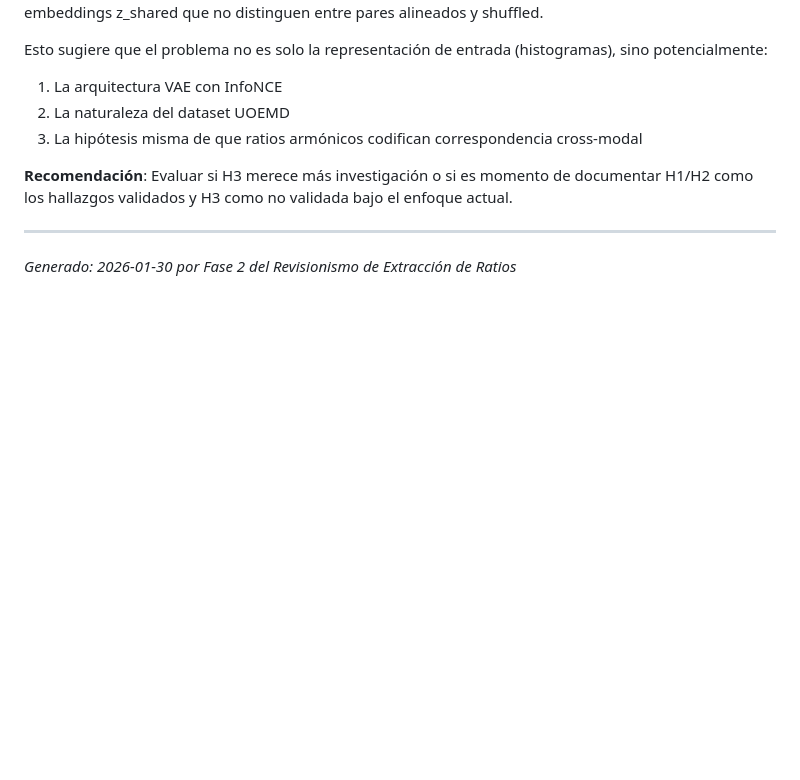
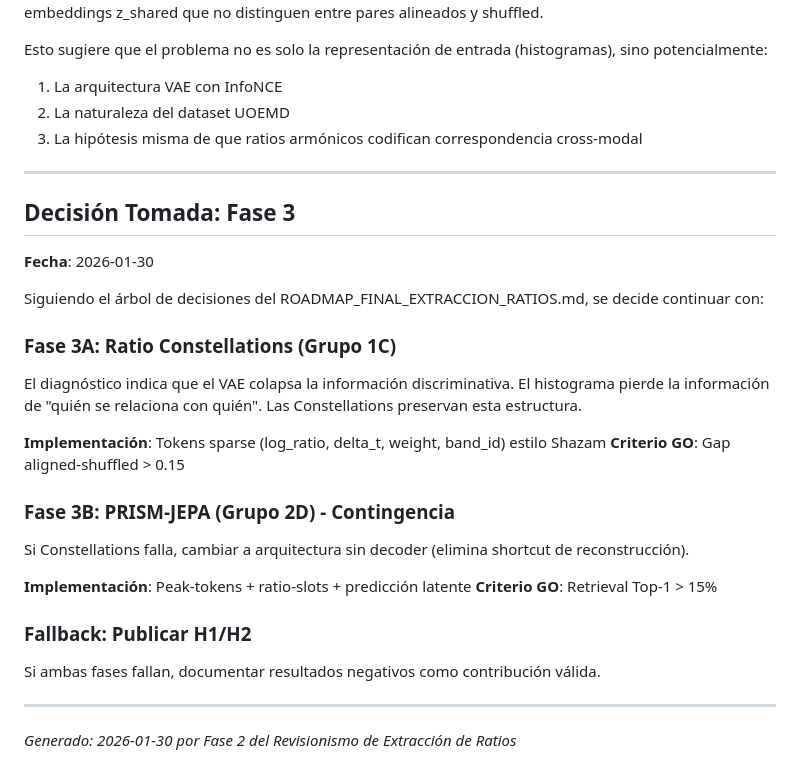
Before and after one commit to Mar-IA-no/Phideus, a Markdown page: Documents/Roseta_v2.2/ROSETTA_V22_RESULTS.md, the part around the change. Rendered like a GitHub page; blank space fills up the shorter version.

```diff
--- a/Documents/Roseta/ROSETTA_V22_RESULTS.md
+++ b/Documents/Roseta_v2.2/ROSETTA_V22_RESULTS.md
@@ -194,7 +194,31 @@ Esto sugiere que el problema no es solo la representación de entrada (histogram
 2. La naturaleza del dataset UOEMD
 3. La hipótesis misma de que ratios armónicos codifican correspondencia cross-modal
 
-**Recomendación**: Evaluar si H3 merece más investigación o si es momento de documentar H1/H2 como los hallazgos validados y H3 como no validada bajo el enfoque actual.
+---
+
+## Decisión Tomada: Fase 3
+
+**Fecha**: 2026-01-30
+
+Siguiendo el árbol de decisiones del ROADMAP_FINAL_EXTRACCION_RATIOS.md, se decide continuar con:
+
+### Fase 3A: Ratio Constellations (Grupo 1C)
+
+El diagnóstico indica que el VAE colapsa la información discriminativa. El histograma pierde la información de "quién se relaciona con quién". Las Constellations preservan esta estructura.
+
+**Implementación**: Tokens sparse (log_ratio, delta_t, weight, band_id) estilo Shazam
+**Criterio GO**: Gap aligned-shuffled > 0.15
+
+### Fase 3B: PRISM-JEPA (Grupo 2D) - Contingencia
+
+Si Constellations falla, cambiar a arquitectura sin decoder (elimina shortcut de reconstrucción).
+
+**Implementación**: Peak-tokens + ratio-slots + predicción latente
+**Criterio GO**: Retrieval Top-1 > 15%
+
+### Fallback: Publicar H1/H2
+
+Si ambas fases fallan, documentar resultados negativos como contribución válida.
 
 ---
 
```
Also changed, not shown: Documents/Proyecto_Estado_Actual.md (+41 -17 lines).
